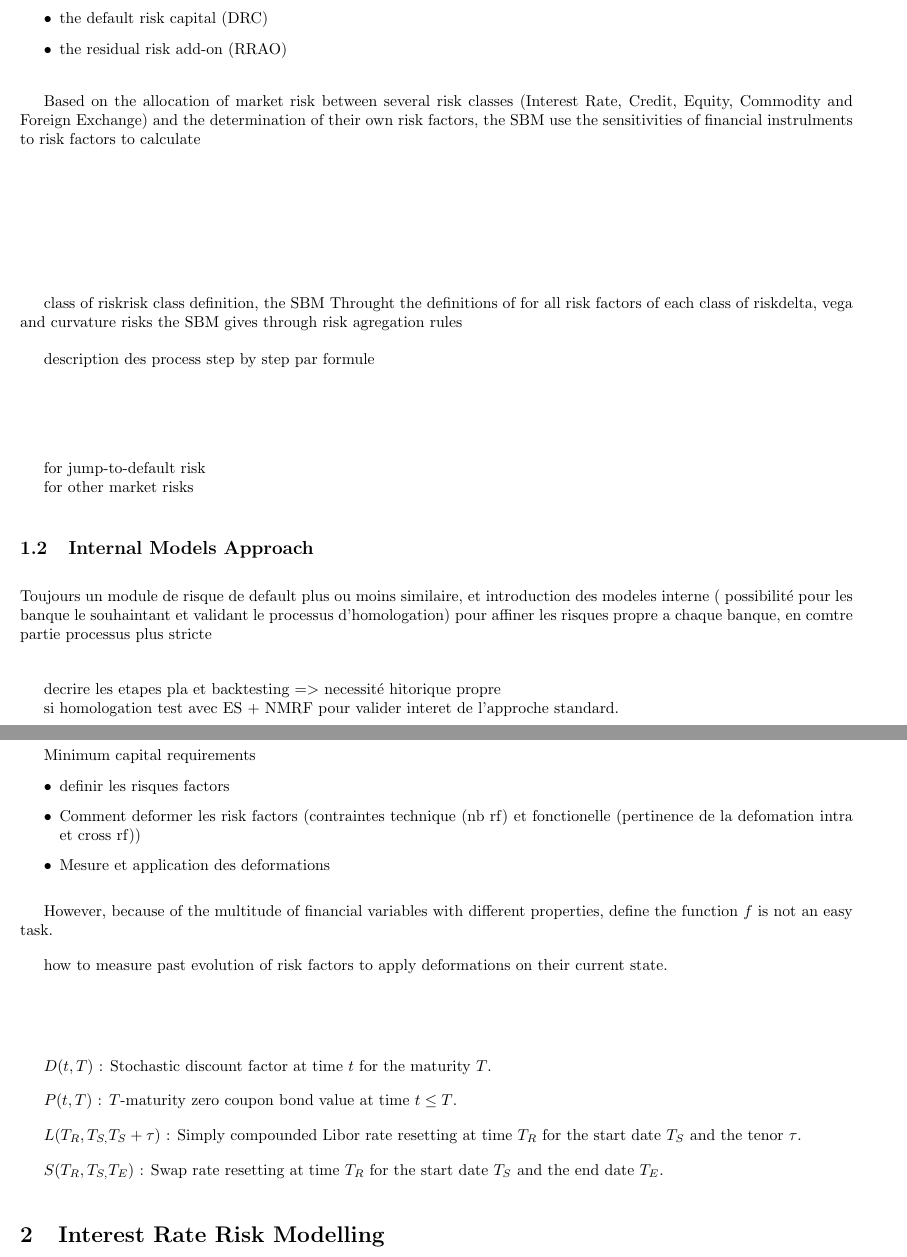
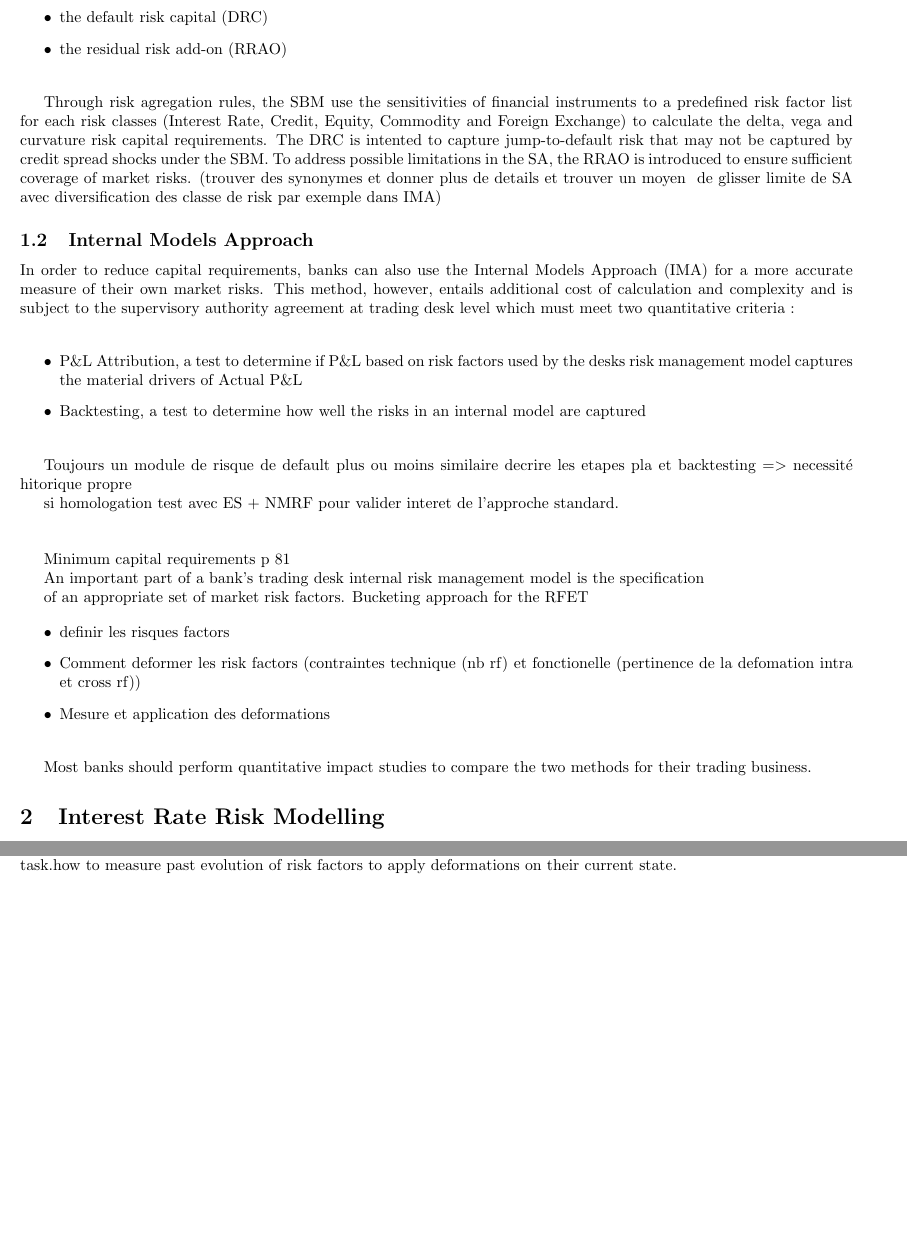
Before and after one commit to Mondoray06/github_project, a LaTeX paper (Econometrics.tex): two parts of pages 2 and 3 of 5 before the commit and two parts of pages 2 and 4 of 5 after it, joined at a grey line, cut so that both start at the same text, the shorter picture padded with empty space. Compiled offline with pdfLaTeX; a LaTeX package or settings file that is missing is left out.

Commit message:
Add files via upload

```diff
--- a/Econometrics.tex
+++ b/Econometrics.tex
@@ -99,72 +99,47 @@ requirements as the sum of three metrics :
 
 \bigskip
 
-Based on the allocation of market risk between several risk classes
-(Interest Rate, Credit, Equity, Commodity and Foreign Exchange) and the
-determination of their own risk factors, the SBM use the sensitivities of
-financial instrulments to risk factors to calculate
+Through risk agregation rules, the SBM use the sensitivities of financial
+instruments to a predefined risk factor list for each risk classes (Interest
+Rate, Credit, Equity, Commodity and Foreign Exchange) to calculate the
+delta, vega and curvature risk capital requirements. The DRC is intented to
+capture jump-to-default risk that may not be captured by credit spread
+shocks under the SBM. To address possible limitations in the SA, the RRAO is
+introduced to ensure sufficient coverage of market risks. (trouver des
+synonymes et donner plus de details et trouver un moyen \ de glisser limite
+de SA avec diversification des classe de risk par exemple dans IMA)
+
+\subsection{Internal Models Approach}
+
+In order to reduce capital requirements, banks can also use the Internal
+Models Approach (IMA) for a more accurate measure of their own market risks.
+This method, however, entails additional cost of calculation and complexity
+and is subject to the supervisory authority agreement at trading desk level\
+which must meet two quantitative criteria :
 
 \bigskip
 
-\bigskip
+\begin{itemize}
+\item P\&L Attribution, a test to determine if P\&L based on risk factors
+used by the desks risk management model captures the material drivers of
+Actual P\&L
+
+\item Backtesting, a test to determine how well the risks in an internal
+model are captured
+\end{itemize}
 
 \bigskip
 
-\bigskip
-
-\bigskip
-
-\bigskip
-
-\bigskip
-
-\bigskip
-
-class of riskrisk class definition, the SBM Throught the definitions of for
-all risk factors of each class of riskdelta, vega and curvature risks the
-SBM gives through risk agregation rules
-
-\bigskip
-
-description des process step by step par formule
-
-\bigskip
-
-\bigskip
-
-\bigskip
-
-\bigskip
-
-\bigskip
-
-for jump-to-default risk
-
-for other market risks
-
-\bigskip
-
-\subsection{Internal Models Approach}
-
-\bigskip
-
-Toujours un module de risque de default plus ou moins similaire, et
-introduction des modeles interne ( possibilit\'{e} pour les banque le
-souhaintant et validant le processus d'homologation) pour affiner les
-risques propre a chaque banque, en comtre partie processus plus
-stricte\bigskip
-
-\bigskip
-
-decrire les etapes pla et backtesting =\TEXTsymbol{>} necessit\'{e}
-hitorique propre
+Toujours un module de risque de default plus ou moins similaire decrire les
+etapes pla et backtesting =\TEXTsymbol{>} necessit\'{e} hitorique propre
 
 si homologation test avec ES + NMRF pour valider interet de l'approche
 standard.
 
 \bigskip
 
-The Internal Models Approach (IMA)
+\bigskip Minimum capital requirements p 81
 
-\bigskip
+An important part of a bank's trading desk internal risk management model is
+the specification
 
@@ -204,8 +146,4 @@ https://www.researchgate.net/publication/303719319\_Quelques\_conseils\_pour%
-\bigskip
-
-\bigskip
-
-\bigskip Minimum capital requirements
+of an appropriate set of market risk factors. Bucketing approach for the RFET
 
 \begin{itemize}
 \item definir les risques factors
@@ -216,43 +154,10 @@ fonctionelle (pertinence de la defomation intra et cross rf))
 \item Mesure et application des deformations
 \end{itemize}
 
-\bigskip
-
-However, because of the multitude of financial variables with different
-properties, define the function $f$ is not an easy task.
-
-\bigskip
-
-how to measure past evolution of risk factors to apply deformations on their
-current state.
-
 $\ \ \ \ \ $
 
-\bigskip
-
-\bigskip
-
-\bigskip
-
-\bigskip
-
-$D(t,T)$ : Stochastic discount factor at time $t$ for the maturity $T$.
-
-\bigskip
-
-$P(t,T)$ : $T$-maturity zero coupon bond value at time $t\leq T$.
-
-\bigskip
-
-$L(T_{R},T_{S,}T_{S}+\tau )$ : Simply compounded Libor rate resetting at
-time $T_{R}$ for the start date $T_{S}$ and the tenor $\tau $.
-
-\bigskip
-
-$S(T_{R},T_{S,}T_{E})$ : Swap rate resetting at time $T_{R}$ for the start
-date $T_{S}$ and the end date $T_{E}$.
-
-\bigskip
+Most banks should perform quantitative impact studies to compare the two
+methods for their trading business.
 
 \section{Interest Rate Risk Modelling}
 
@@ -375,7 +280,8 @@ with respectively $h=1$ for $VaR$ and $h=10$ for $ES$.
 \bigskip
 
 However, because of the multitude of financial variables with different
-properties, define the function $f$ is not an easy task.
+properties, define the function $f$ is not an easy task.how to measure past
+evolution of risk factors to apply deformations on their current state.
 
 \bigskip $(x_{1},x_{2},x_{3})$ premier crit\`{e}re espace des variable,
 deuxieme crit\`{e}re fruchard, on reprend les notations et on recherche les
```
Also changed, not shown: Econometrics.tex (89 more changed lines).
